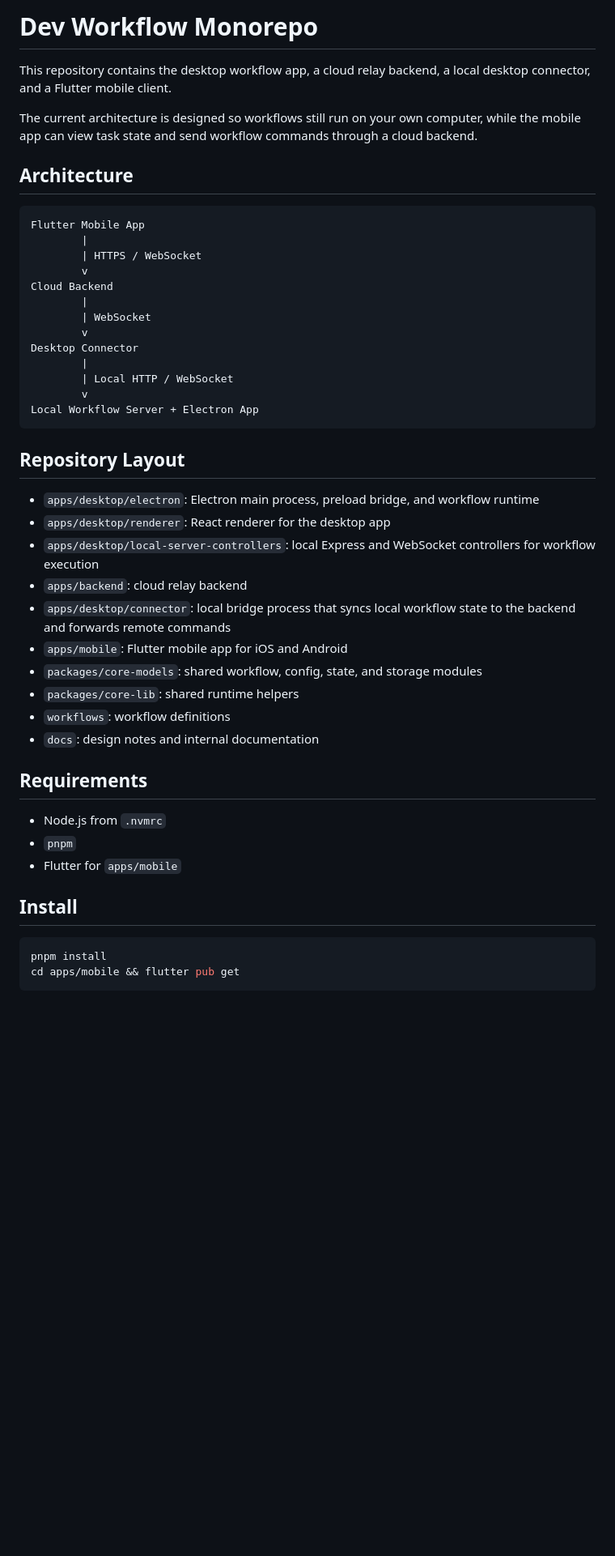
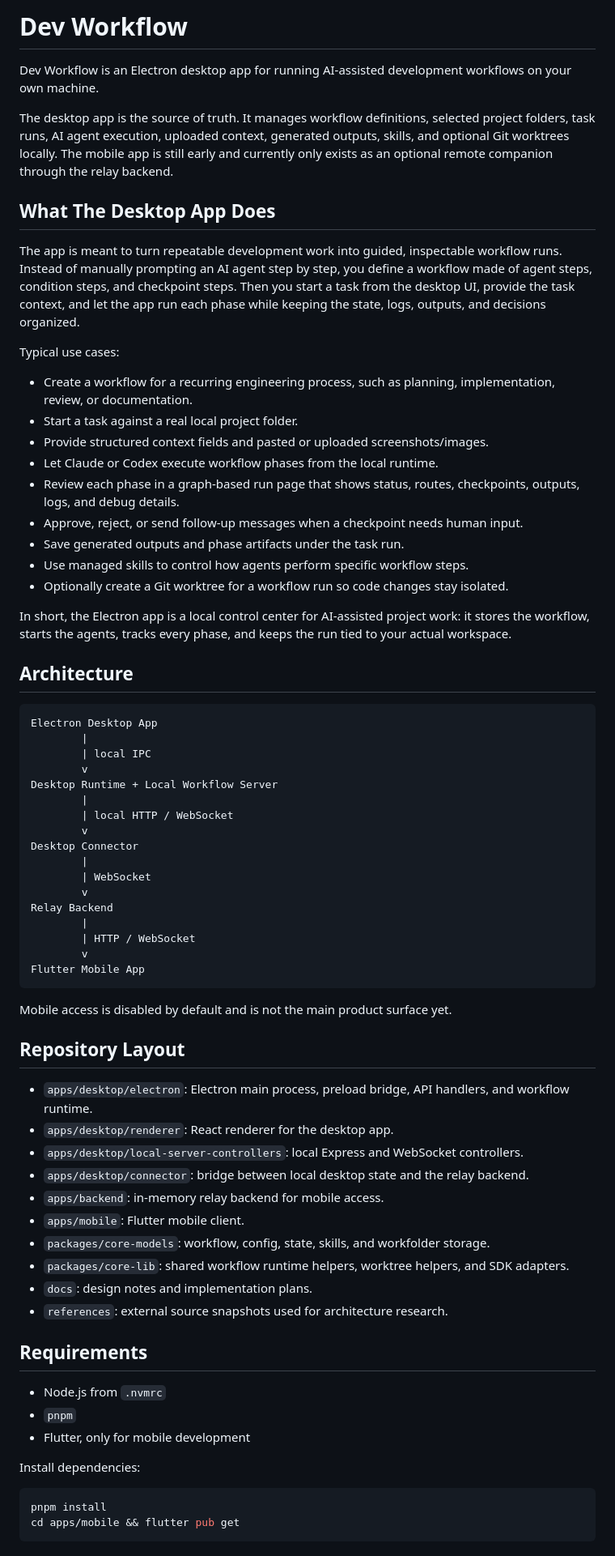
Before and after one commit to hileix/dev-workflow, a Markdown page: README.md, the part around one of its changes. Shown at 81% size. Drawn GitHub-style; blank space fills up the shorter version.

````diff
--- a/README.md
+++ b/README.md
@@ -1,47 +1,71 @@
-# Dev Workflow Monorepo
+# Dev Workflow
 
-This repository contains the desktop workflow app, a cloud relay backend, a local desktop connector, and a Flutter mobile client.
+Dev Workflow is an Electron desktop app for running AI-assisted development workflows on your own machine.
 
-The current architecture is designed so workflows still run on your own computer, while the mobile app can view task state and send workflow commands through a cloud backend.
+The desktop app is the source of truth. It manages workflow definitions, selected project folders, task runs, AI agent execution, uploaded context, generated outputs, skills, and optional Git worktrees locally. The mobile app is still early and currently only exists as an optional remote companion through the relay backend.
+
+## What The Desktop App Does
+
+The app is meant to turn repeatable development work into guided, inspectable workflow runs. Instead of manually prompting an AI agent step by step, you define a workflow made of agent steps, condition steps, and checkpoint steps. Then you start a task from the desktop UI, provide the task context, and let the app run each phase while keeping the state, logs, outputs, and decisions organized.
+
+Typical use cases:
+
+- Create a workflow for a recurring engineering process, such as planning, implementation, review, or documentation.
+- Start a task against a real local project folder.
+- Provide structured context fields and pasted or uploaded screenshots/images.
+- Let Claude or Codex execute workflow phases from the local runtime.
+- Review each phase in a graph-based run page that shows status, routes, checkpoints, outputs, logs, and debug details.
+- Approve, reject, or send follow-up messages when a checkpoint needs human input.
+- Save generated outputs and phase artifacts under the task run.
+- Use managed skills to control how agents perform specific workflow steps.
+- Optionally create a Git worktree for a workflow run so code changes stay isolated.
+
+In short, the Electron app is a local control center for AI-assisted project work: it stores the workflow, starts the agents, tracks every phase, and keeps the run tied to your actual workspace.
 
 ## Architecture
 
 ```txt
-Flutter Mobile App
+Electron Desktop App
         |
-        | HTTPS / WebSocket
+        | local IPC
         v
-Cloud Backend
+Desktop Runtime + Local Workflow Server
+        |
+        | local HTTP / WebSocket
+        v
+Desktop Connector
         |
         | WebSocket
         v
-Desktop Connector
+Relay Backend
         |
-        | Local HTTP / WebSocket
+        | HTTP / WebSocket
         v
-Local Workflow Server + Electron App
+Flutter Mobile App
 ```
+
+Mobile access is disabled by default and is not the main product surface yet.
 
 ## Repository Layout
 
-- `apps/desktop/electron`: Electron main process, preload bridge, and workflow runtime
-- `apps/desktop/renderer`: React renderer for the desktop app
-- `apps/desktop/local-server-controllers`: local Express and WebSocket controllers for workflow execution
-- `apps/backend`: cloud relay backend
-- `apps/desktop/connector`: local bridge process that syncs local workflow state to the backend and forwards remote commands
-- `apps/mobile`: Flutter mobile app for iOS and Android
-- `packages/core-models`: shared workflow, config, state, and storage modules
-- `packages/core-lib`: shared runtime helpers
-- `workflows`: workflow definitions
-- `docs`: design notes and internal documentation
+- `apps/desktop/electron`: Electron main process, preload bridge, API handlers, and workflow runtime.
+- `apps/desktop/renderer`: React renderer for the desktop app.
+- `apps/desktop/local-server-controllers`: local Express and WebSocket controllers.
+- `apps/desktop/connector`: bridge between local desktop state and the relay backend.
+- `apps/backend`: in-memory relay backend for mobile access.
+- `apps/mobile`: Flutter mobile client.
+- `packages/core-models`: workflow, config, state, skills, and workfolder storage.
+- `packages/core-lib`: shared workflow runtime helpers, worktree helpers, and SDK adapters.
+- `docs`: design notes and implementation plans.
+- `references`: external source snapshots used for architecture research.
 
 ## Requirements
 
 - Node.js from `.nvmrc`
 - `pnpm`
-- Flutter for `apps/mobile`
+- Flutter, only for mobile development
 
-## Install
+Install dependencies:
 
 ```bash
 pnpm install
````
Also changed, not shown: other parts of README.md (+53 -360 lines).
